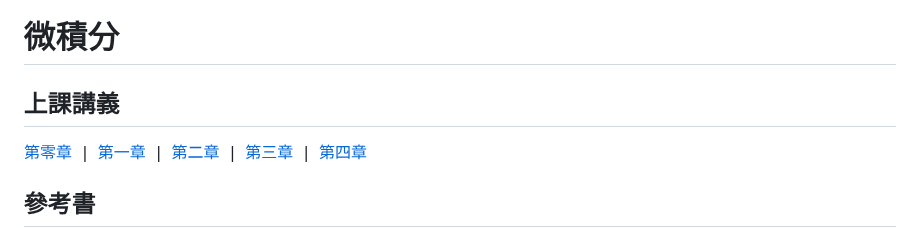
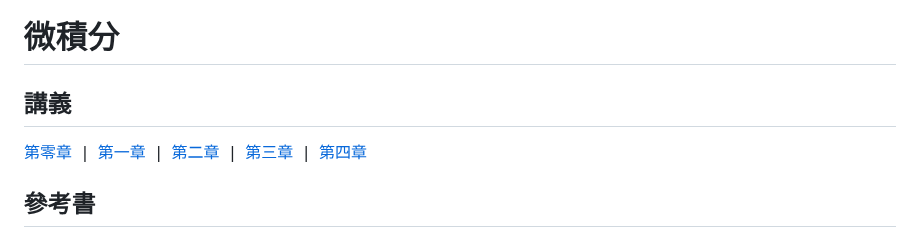
Before and after one commit to chang-ye-tu/calc, a Markdown page: README.md, the part around the change. Drawn GitHub-style.

```diff
--- a/README.md
+++ b/README.md
@@ -1,6 +1,6 @@
 # 微積分
 
-## 上課講義
+## 講義
 
 <a href="https://github.com/chang-ye-tu/calc/blob/master/note/note00.pdf">第零章</a>&nbsp; | &nbsp;<a href="https://github.com/chang-ye-tu/calc/blob/master/note/note01.pdf">第一章</a>&nbsp; | &nbsp;<a href="https://github.com/chang-ye-tu/calc/blob/master/note/note02.pdf">第二章</a>&nbsp; | &nbsp;<a href="https://github.com/chang-ye-tu/calc/blob/master/note/note03.pdf">第三章</a>&nbsp; | &nbsp;<a href="https://github.com/chang-ye-tu/calc/blob/master/note/note04.pdf">第四章</a>
 
```
